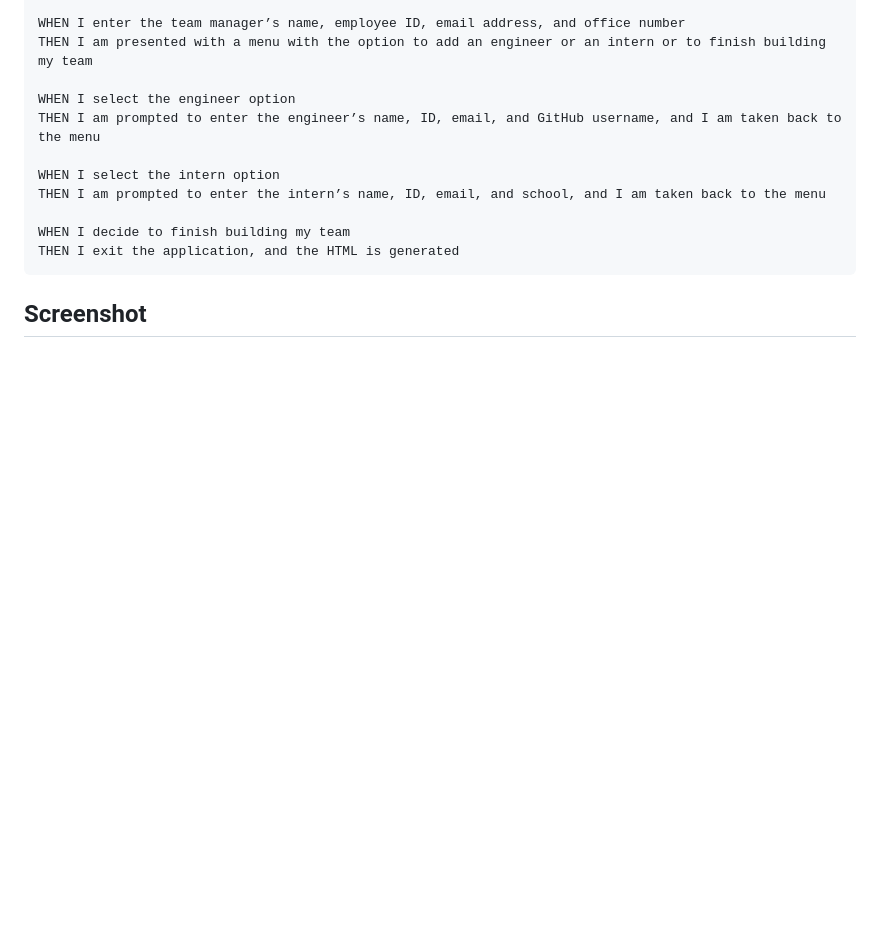
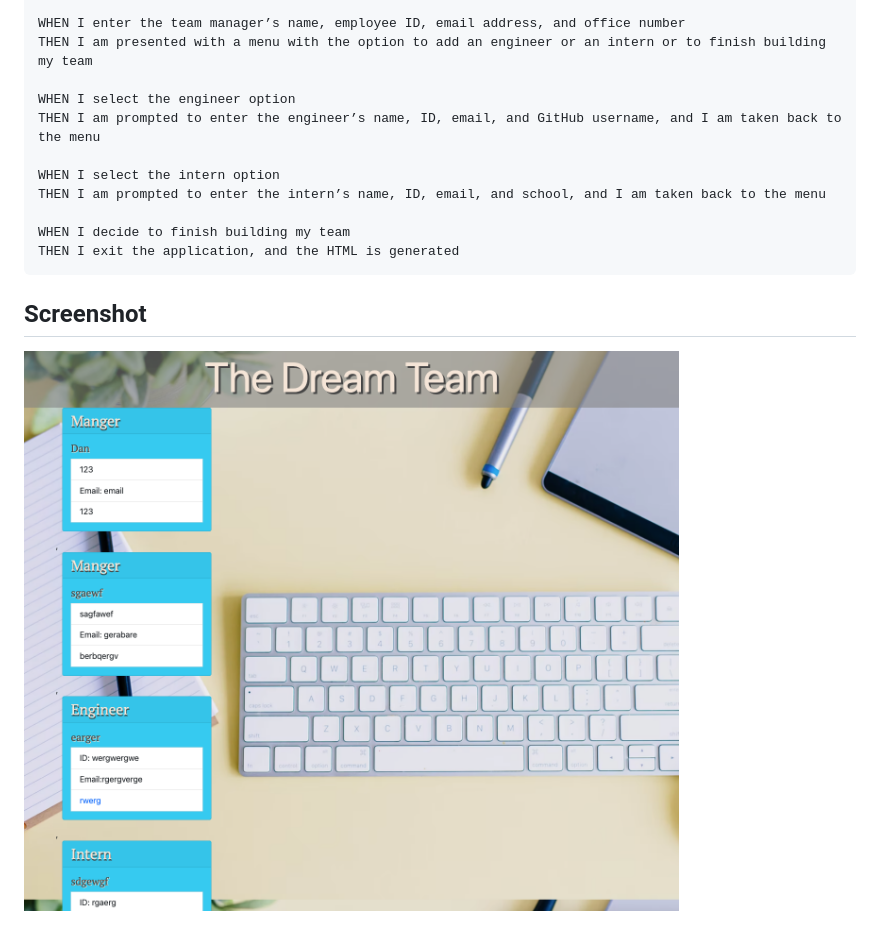
Before and after one commit to beachbrunet/Team_Profile_Generator_Best, a Markdown page: README.md, the part around the change printed below. GitHub-like rendering; pictures changed too: Assets/images/page.png (added); blank space fills up the shorter version.

Commit message:
finalized styling

```diff
--- a/README.md
+++ b/README.md
@@ -39,6 +39,8 @@ THEN I exit the application, and the HTML is generated
 
 <!-- ----------------------- -->
 
+![Sreen Shot Display](./Assets/images/page.png)
+
 ![Screen Shot](./Assets/images/TestPass.png)
 
 ## Recources
```
Also changed, not shown: other parts of README.md (+2 -0 lines).
